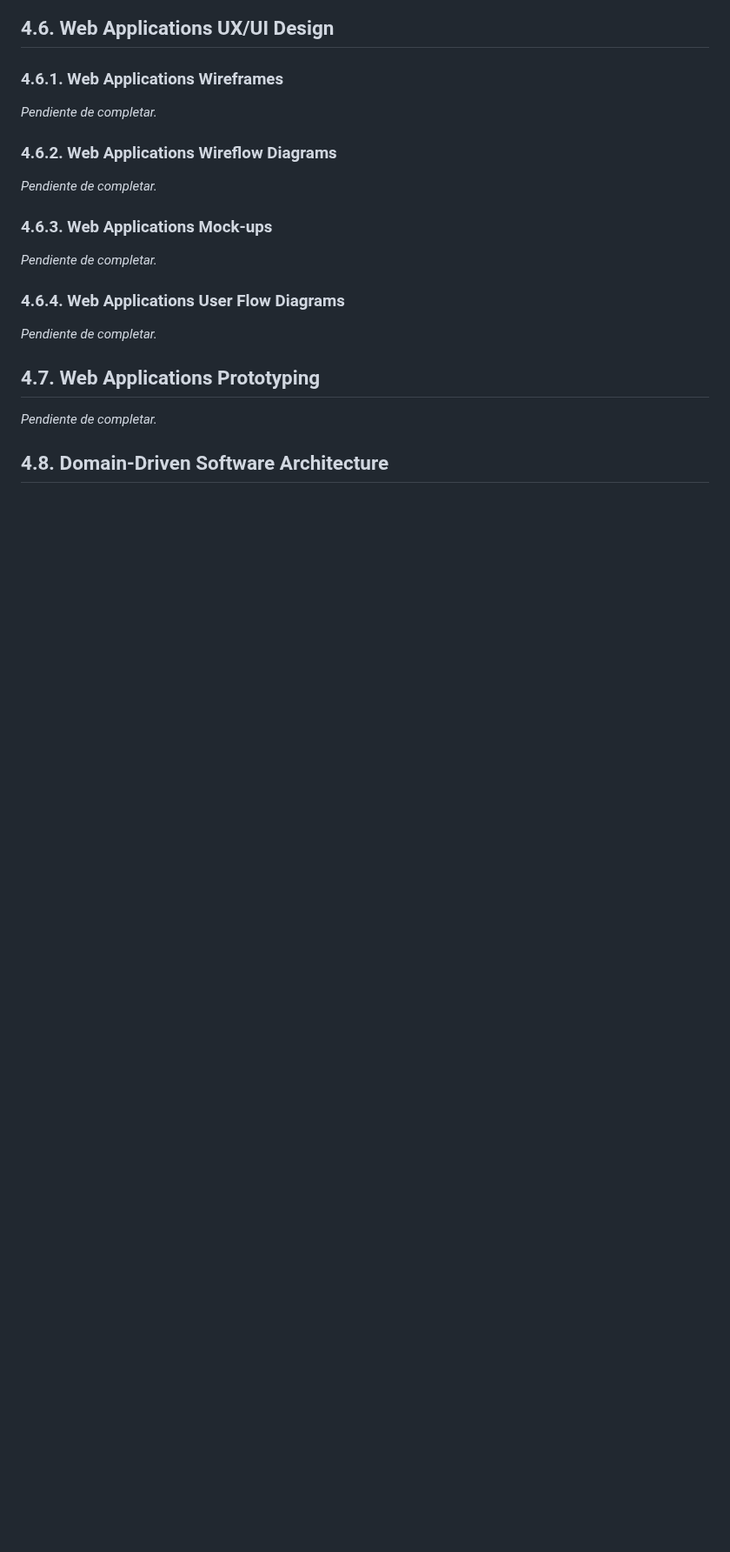
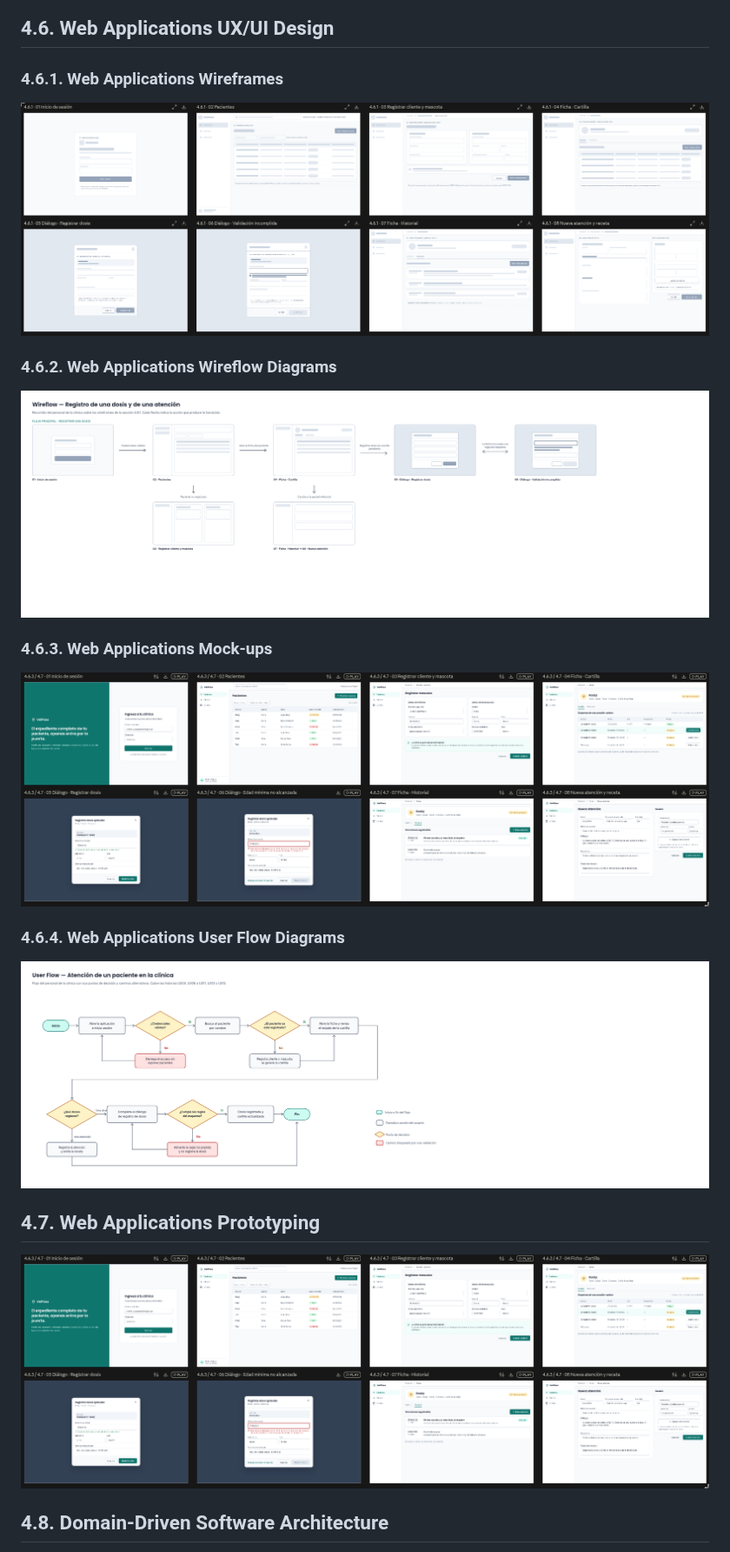
Before and after one commit to 1ASI0732-2620-9086-DEIS-TF/report, a Markdown page: README.md, the part around one of its changes. Shown at 87% size. Rendered like a GitHub page; blank space fills up the shorter version.

Commit message:
Complete Diagram

```diff
--- a/README.md
+++ b/README.md
@@ -1791,23 +1791,23 @@ nunca requiera más de dos retrocesos para volver al inicio.
 
 ### 4.6.1. Web Applications Wireframes
 
-_Pendiente de completar._
+![](./img/cap%203/4.6.1%20Web%20Applications%20Wireframes.png)
 
 ### 4.6.2. Web Applications Wireflow Diagrams
 
-_Pendiente de completar._
+![](./img/cap%203/4.6.2%20Web%20Applications%20Wireflow%20Diagrams.png)
 
 ### 4.6.3. Web Applications Mock-ups
 
-_Pendiente de completar._
+![](./img/cap%203/4.6.3%20Mock-ups%20·%204.7%20Prototyping.png)
 
 ### 4.6.4. Web Applications User Flow Diagrams
 
-_Pendiente de completar._
+![](./img/cap%203/4.6.4%20Web%20Applications%20User%20Flow%20Diagrams.png)
 
 ## 4.7. Web Applications Prototyping
 
-_Pendiente de completar._
+![](./img/cap%203/4.6.3%20Mock-ups%20·%204.7%20Prototyping.png)
 
 ## 4.8. Domain-Driven Software Architecture
 
```
Also changed, not shown: other parts of README.md (+88 -3 lines), img/cap 3/4.8.1. Software Architecture Context Diagram.png (added), img/cap 3/4.8.2. Software Architecture Container Diagrams.png (added), 1 other file.
